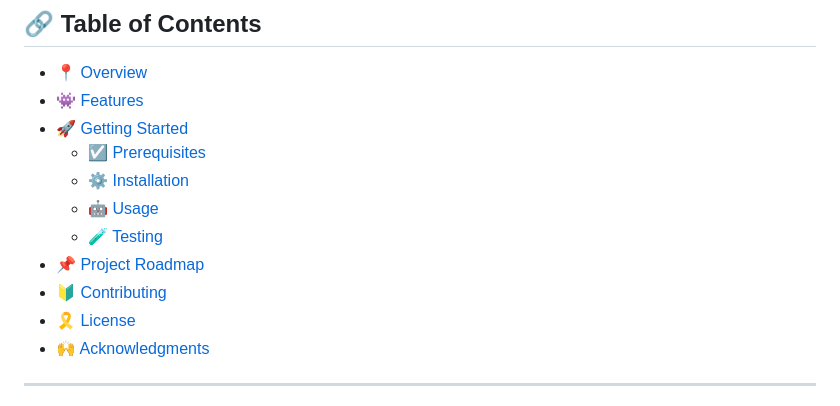
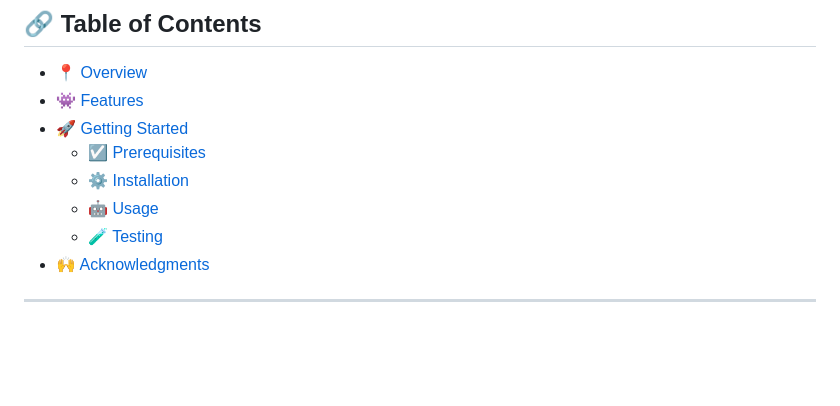
Before and after one commit to kvv190001/messenger, a Markdown page: README.md, the part around the change. GitHub-like rendering; blank space fills up the shorter version.

```diff
--- a/README.md
+++ b/README.md
@@ -26,9 +26,6 @@
   - [⚙️ Installation](#-installation)
   - [🤖 Usage](#🤖-usage)
   - [🧪 Testing](#🧪-testing)
-- [📌 Project Roadmap](#-project-roadmap)
-- [🔰 Contributing](#-contributing)
-- [🎗 License](#-license)
 - [🙌 Acknowledgments](#-acknowledgments)
 
 ---
```
